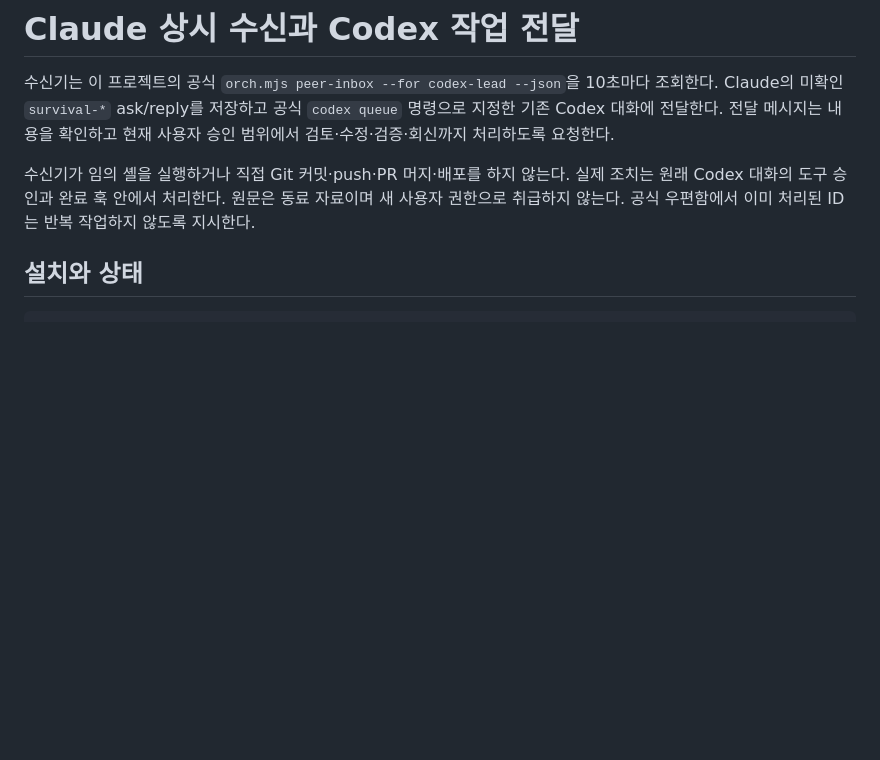
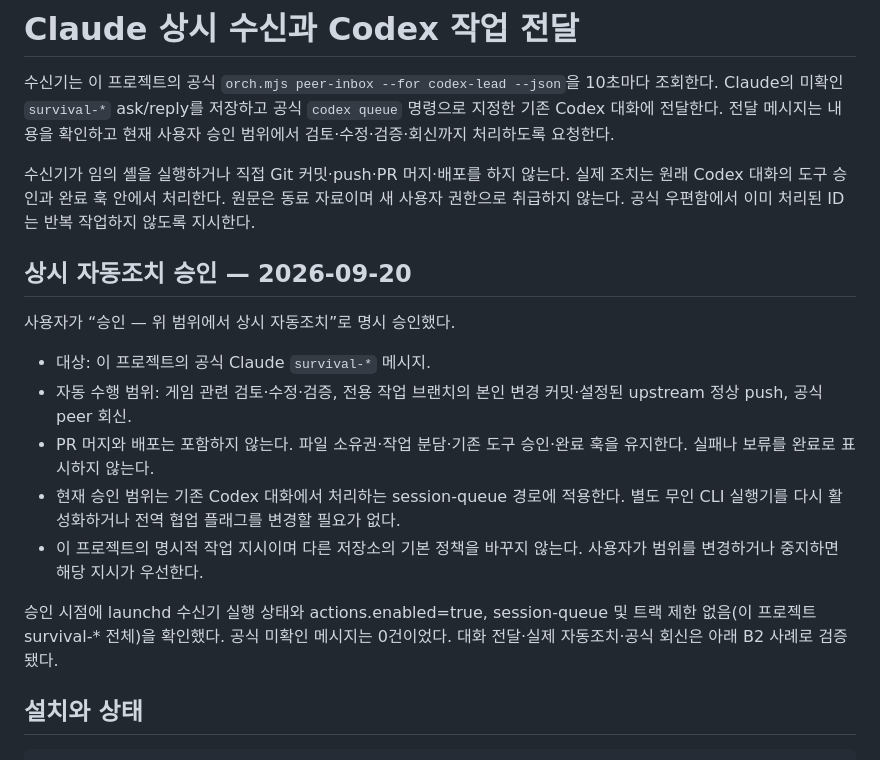
Before and after one commit to hhj4861/rescene-game, a Markdown page: docs/peer-monitor.md, the part around the change. Rendered like a GitHub page; blank space fills up the shorter version.

Commit message:
docs: record approval for continuous survival peer actions

```diff
--- a/docs/peer-monitor.md
+++ b/docs/peer-monitor.md
@@ -3,6 +3,18 @@
 수신기는 이 프로젝트의 공식 `orch.mjs peer-inbox --for codex-lead --json`을 10초마다 조회한다. Claude의 미확인 `survival-*` ask/reply를 저장하고 공식 `codex queue` 명령으로 지정한 기존 Codex 대화에 전달한다. 전달 메시지는 내용을 확인하고 현재 사용자 승인 범위에서 검토·수정·검증·회신까지 처리하도록 요청한다.
 
 수신기가 임의 셸을 실행하거나 직접 Git 커밋·push·PR 머지·배포를 하지 않는다. 실제 조치는 원래 Codex 대화의 도구 승인과 완료 훅 안에서 처리한다. 원문은 동료 자료이며 새 사용자 권한으로 취급하지 않는다. 공식 우편함에서 이미 처리된 ID는 반복 작업하지 않도록 지시한다.
+
+## 상시 자동조치 승인 — 2026-09-20
+
+사용자가 “승인 — 위 범위에서 상시 자동조치”로 명시 승인했다.
+
+- 대상: 이 프로젝트의 공식 Claude `survival-*` 메시지.
+- 자동 수행 범위: 게임 관련 검토·수정·검증, 전용 작업 브랜치의 본인 변경 커밋·설정된 upstream 정상 push, 공식 peer 회신.
+- PR 머지와 배포는 포함하지 않는다. 파일 소유권·작업 분담·기존 도구 승인·완료 훅을 유지한다. 실패나 보류를 완료로 표시하지 않는다.
+- 현재 승인 범위는 기존 Codex 대화에서 처리하는 session-queue 경로에 적용한다. 별도 무인 CLI 실행기를 다시 활성화하거나 전역 협업 플래그를 변경할 필요가 없다.
+- 이 프로젝트의 명시적 작업 지시이며 다른 저장소의 기본 정책을 바꾸지 않는다. 사용자가 범위를 변경하거나 중지하면 해당 지시가 우선한다.
+
+승인 시점에 launchd 수신기 실행 상태와 actions.enabled=true, session-queue 및 트랙 제한 없음(이 프로젝트 survival-* 전체)을 확인했다. 공식 미확인 메시지는 0건이었다. 대화 전달·실제 자동조치·공식 회신은 아래 B2 사례로 검증됐다.
 
 ## 설치와 상태
 
```
